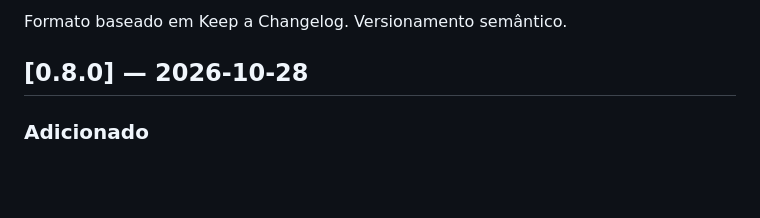
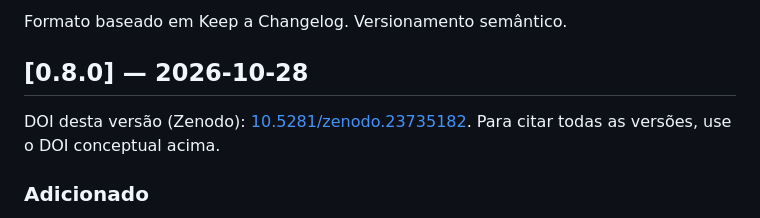
Before and after one commit to randsley/MarxKapital, a Markdown page: CHANGELOG.md, the part around the change. Rendered like a GitHub page; blank space fills up the shorter version.

Commit message:
Add v0.8.0 version DOI to the CHANGELOG
Co-Authored-By: Claude Opus 5.5 <noreply@anthropic.com>

```diff
--- a/CHANGELOG.md
+++ b/CHANGELOG.md
@@ -7,6 +7,8 @@
 Formato baseado em Keep a Changelog. Versionamento semântico.
 
 ## [0.8.0] — 2026-10-28
+
+DOI desta versão (Zenodo): [10.5281/zenodo.23735182](https://doi.org/10.5281/zenodo.23735182). Para citar todas as versões, use o DOI conceptual acima.
 
 ### Adicionado
 - `expoentes_lyapunov` (`src/bifurcacao.jl`): maiores expoentes de
```
Also changed, not shown: CHANGELOG.en.md (+2 -0 lines).
